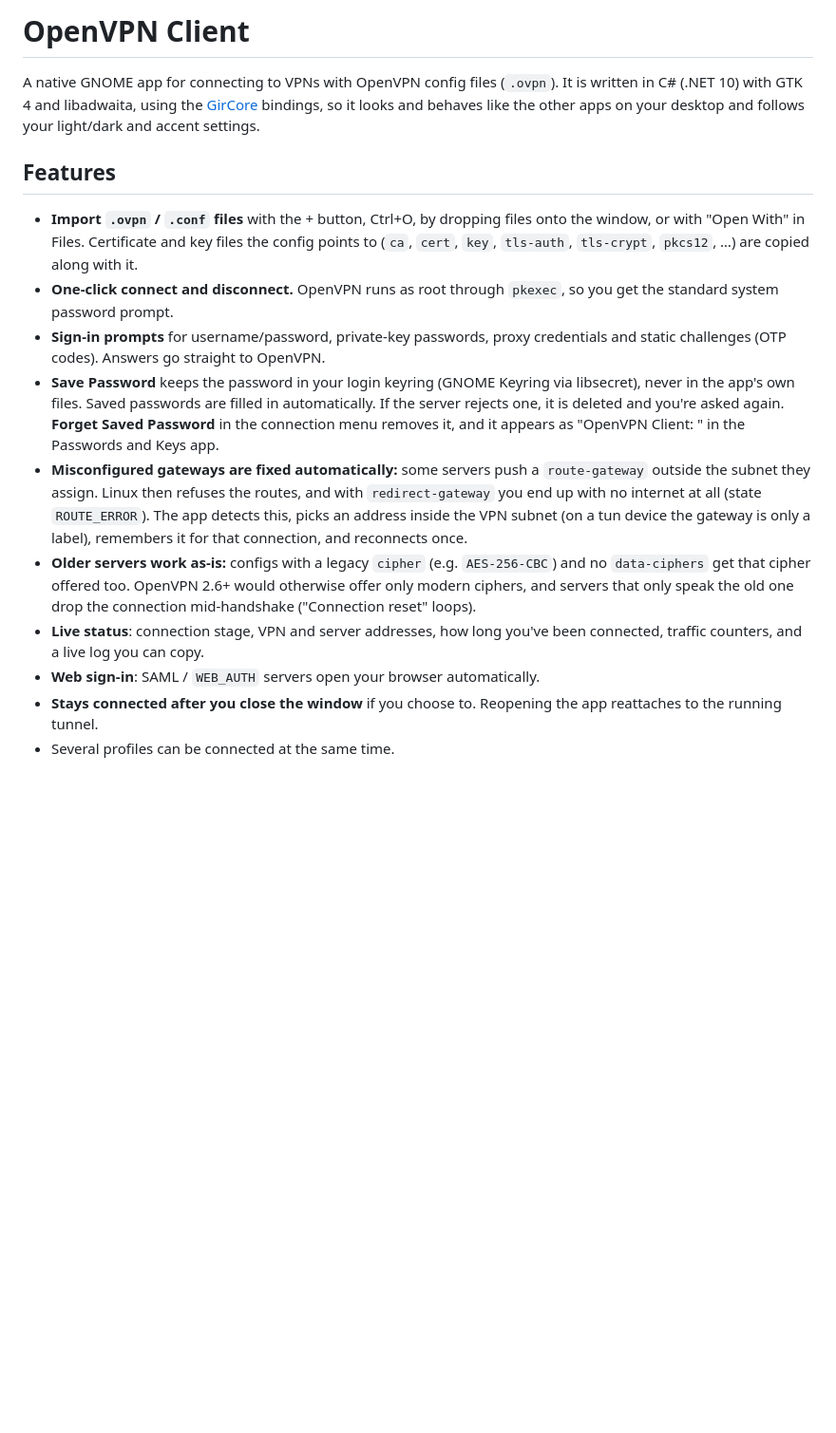
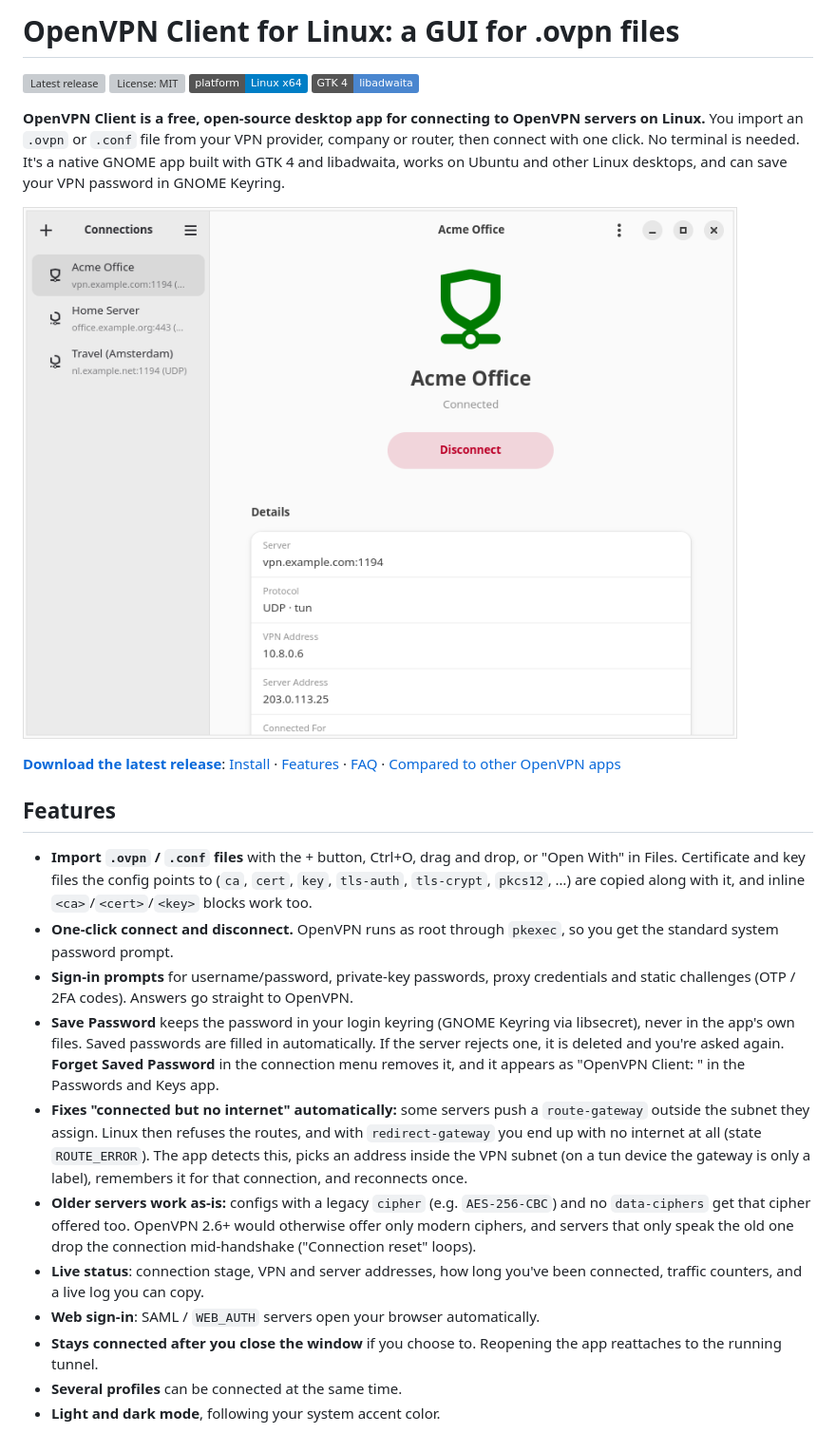
Before and after one commit to H3lel/ovpn-Client, a Markdown page: README.md, the part around one of its changes. Shown at 95% size. Rendered like a GitHub page; pictures changed too: docs/screenshots/connected-light.png (added); badges without logos; blank space fills up the shorter version; grey boxes are pictures that could not be loaded.

```diff
--- a/README.md
+++ b/README.md
@@ -1,17 +1,27 @@
-# OpenVPN Client
+# OpenVPN Client for Linux: a GUI for .ovpn files
 
-A native GNOME app for connecting to VPNs with OpenVPN config files (`.ovpn`). It is written in C# (.NET 10) with GTK 4 and libadwaita, using the [GirCore](https://gircore.github.io/) bindings, so it looks and behaves like the other apps on your desktop and follows your light/dark and accent settings.
+[![Latest release](https://img.shields.io/github/v/release/H3lel/Ovpn-Client?label=release)](https://github.com/H3lel/Ovpn-Client/releases/latest)
+[![License: MIT](https://img.shields.io/github/license/H3lel/Ovpn-Client)](LICENSE)
+![Platform: Linux](https://img.shields.io/badge/platform-Linux%20x64-blue)
+![GTK 4 + libadwaita](https://img.shields.io/badge/GTK%204-libadwaita-4a86cf)
+
+**OpenVPN Client is a free, open-source desktop app for connecting to OpenVPN servers on Linux.** You import an `.ovpn` or `.conf` file from your VPN provider, company or router, then connect with one click. No terminal is needed. It's a native GNOME app built with GTK 4 and libadwaita, works on Ubuntu and other Linux desktops, and can save your VPN password in GNOME Keyring.
+
+![OpenVPN Client for Linux connected to a VPN, showing server, VPN address and connect status](docs/screenshots/connected-light.png)
+
+**[Download the latest release](https://github.com/H3lel/Ovpn-Client/releases/latest)**: [Install](#install) · [Features](#features) · [FAQ](#faq) · [Compared to other OpenVPN apps](#compared-to-other-openvpn-clients-on-linux)
 
 ## Features
 
-- **Import `.ovpn` / `.conf` files** with the + button, Ctrl+O, by dropping files onto the window, or with "Open With" in Files. Certificate and key files the config points to (`ca`, `cert`, `key`, `tls-auth`, `tls-crypt`, `pkcs12`, …) are copied along with it.
+- **Import `.ovpn` / `.conf` files** with the + button, Ctrl+O, drag and drop, or "Open With" in Files. Certificate and key files the config points to (`ca`, `cert`, `key`, `tls-auth`, `tls-crypt`, `pkcs12`, …) are copied along with it, and inline `<ca>`/`<cert>`/`<key>` blocks work too.
 - **One-click connect and disconnect.** OpenVPN runs as root through `pkexec`, so you get the standard system password prompt.
-- **Sign-in prompts** for username/password, private-key passwords, proxy credentials and static challenges (OTP codes). Answers go straight to OpenVPN.
+- **Sign-in prompts** for username/password, private-key passwords, proxy credentials and static challenges (OTP / 2FA codes). Answers go straight to OpenVPN.
 - **Save Password** keeps the password in your login keyring (GNOME Keyring via libsecret), never in the app's own files. Saved passwords are filled in automatically. If the server rejects one, it is deleted and you're asked again. **Forget Saved Password** in the connection menu removes it, and it appears as "OpenVPN Client: <name>" in the Passwords and Keys app.
-- **Misconfigured gateways are fixed automatically:** some servers push a `route-gateway` outside the subnet they assign. Linux then refuses the routes, and with `redirect-gateway` you end up with no internet at all (state `ROUTE_ERROR`). The app detects this, picks an address inside the VPN subnet (on a tun device the gateway is only a label), remembers it for that connection, and reconnects once.
+- **Fixes "connected but no internet" automatically:** some servers push a `route-gateway` outside the subnet they assign. Linux then refuses the routes, and with `redirect-gateway` you end up with no internet at all (state `ROUTE_ERROR`). The app detects this, picks an address inside the VPN subnet (on a tun device the gateway is only a label), remembers it for that connection, and reconnects once.
 - **Older servers work as-is:** configs with a legacy `cipher` (e.g. `AES-256-CBC`) and no `data-ciphers` get that cipher offered too. OpenVPN 2.6+ would otherwise offer only modern ciphers, and servers that only speak the old one drop the connection mid-handshake ("Connection reset" loops).
 - **Live status**: connection stage, VPN and server addresses, how long you've been connected, traffic counters, and a live log you can copy.
 - **Web sign-in**: SAML / `WEB_AUTH` servers open your browser automatically.
 - **Stays connected after you close the window** if you choose to. Reopening the app reattaches to the running tunnel.
-- Several profiles can be connected at the same time.
+- **Several profiles** can be connected at the same time.
+- **Light and dark mode**, following your system accent color.
 
```
Also changed, not shown: other parts of README.md (+56 -14 lines), docs/screenshots/connected-dark.png (added), docs/screenshots/details-log-dark.png (added), docs/social-preview.png (added), 3 other files.
